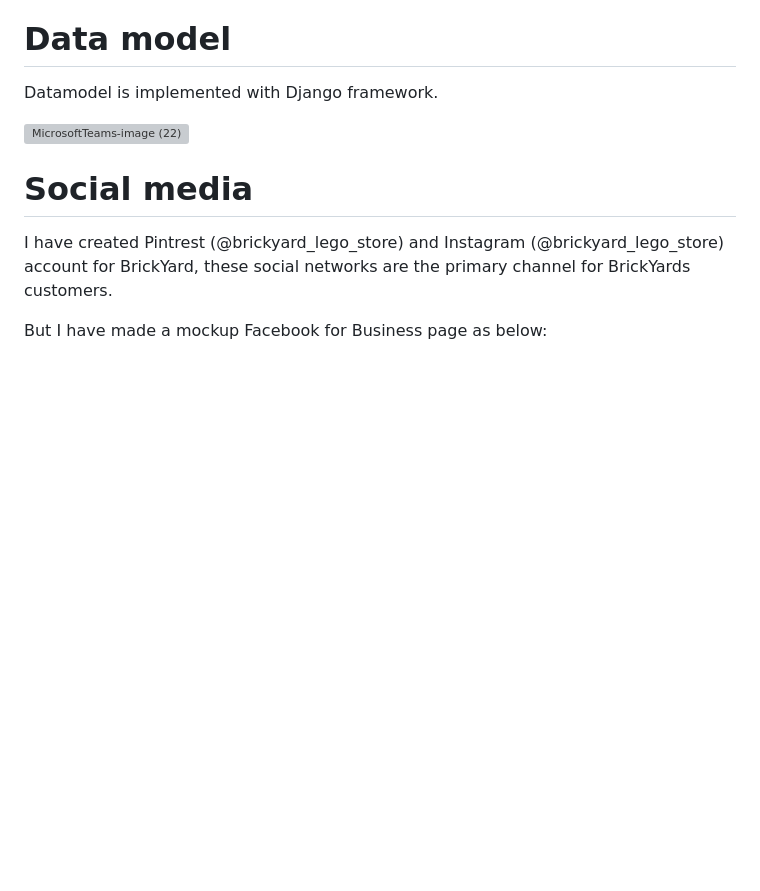
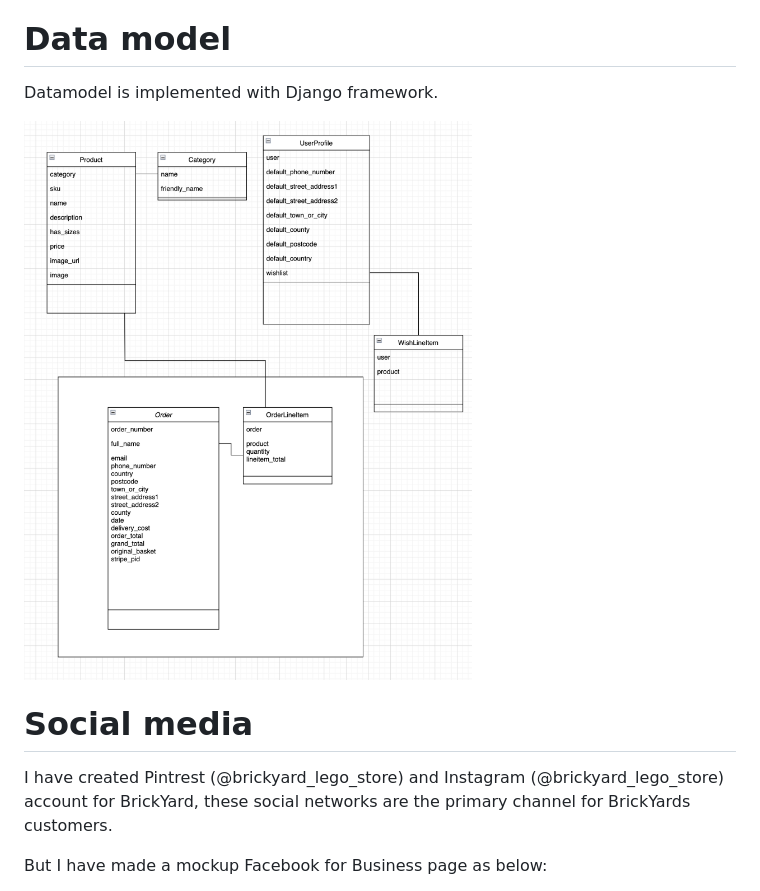
Before and after one commit to MFLind/Brickyard, a Markdown page: README.md, the part around the change. Drawn GitHub-style; pictures changed too: docs/images/datamodel.png (added); blank space fills up the shorter version; grey boxes are pictures that could not be loaded.

Commit message:
Update data model

```diff
--- a/README.md
+++ b/README.md
@@ -190,8 +190,7 @@ When placing a order, products get added to shopping basket, for Checkout is don
 # Data model
 Datamodel is implemented with Django framework.
 
-![MicrosoftTeams-image (22)](https://github.com/MFLind/Brickyard/assets/106115510/4d3a98f3-227b-4d66-8e10-d056cbc60ada)
-
+![](docs/images/datamodel.png)
 
  # Social media
   I have created Pintrest (@brickyard_lego_store) and Instagram (@brickyard_lego_store) account for BrickYard, these social networks are the primary channel for BrickYards customers.
```
